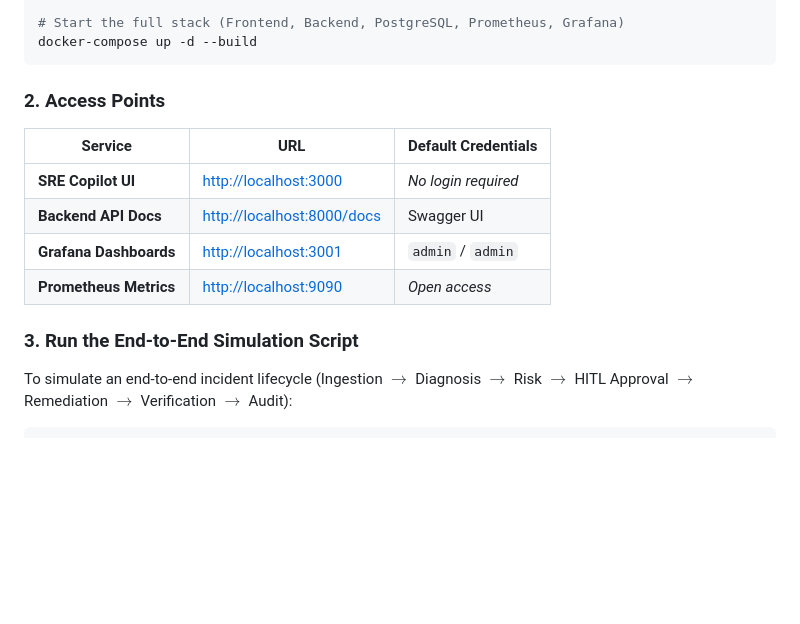
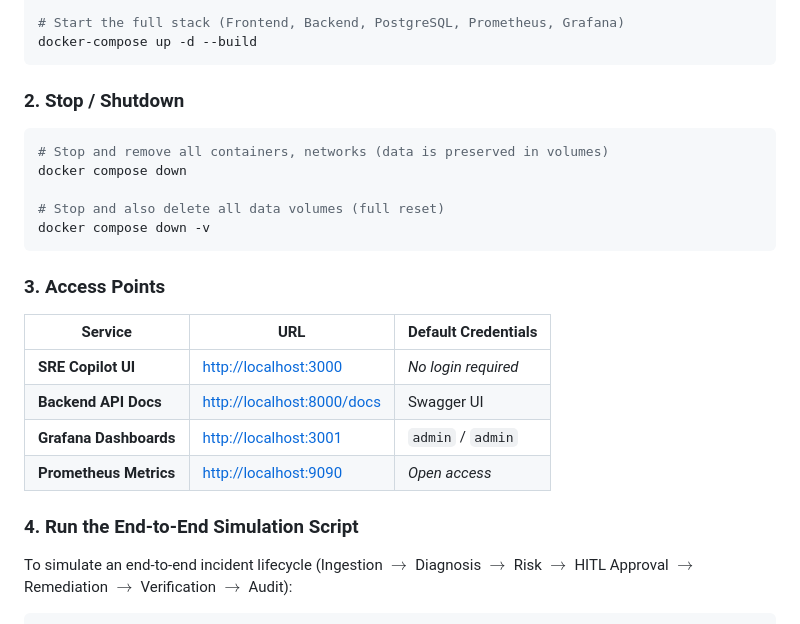
Before and after one commit to ramonesj/SRE_Copilot, a Markdown page: README.md, the part around the change. Drawn GitHub-style; blank space fills up the shorter version.

````diff
--- a/README.md
+++ b/README.md
@@ -208,7 +208,17 @@ cd SRE_Copilot
 docker-compose up -d --build
 ```
 
-### 2. Access Points
+### 2. Stop / Shutdown
+
+```bash
+# Stop and remove all containers, networks (data is preserved in volumes)
+docker compose down
+
+# Stop and also delete all data volumes (full reset)
+docker compose down -v
+```
+
+### 3. Access Points
 
 | Service | URL | Default Credentials |
 |---|---|---|
@@ -217,7 +227,7 @@ docker-compose up -d --build
 | **Grafana Dashboards** | [http://localhost:3001](http://localhost:3001) | `admin` / `admin` |
 | **Prometheus Metrics** | [http://localhost:9090](http://localhost:9090) | *Open access* |
 
-### 3. Run the End-to-End Simulation Script
+### 4. Run the End-to-End Simulation Script
 
 To simulate an end-to-end incident lifecycle (Ingestion $\rightarrow$ Diagnosis $\rightarrow$ Risk $\rightarrow$ HITL Approval $\rightarrow$ Remediation $\rightarrow$ Verification $\rightarrow$ Audit):
 
````
Also changed, not shown: README.es.md (+12 -2 lines).
